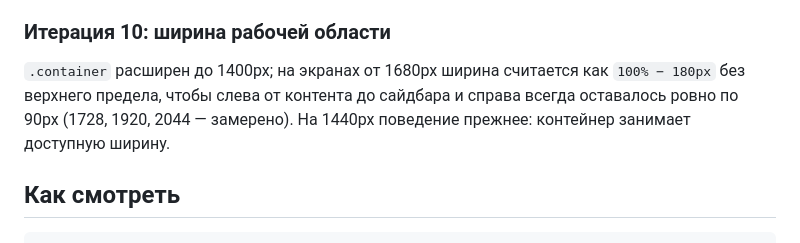
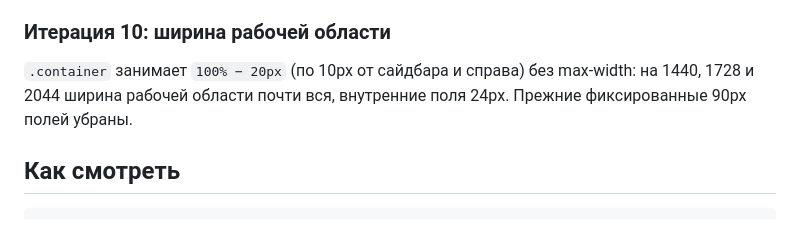
Before and after one commit to Zergarus/rustCms, a Markdown page: docs/design.md, the part around the change. Drawn GitHub-style.

Commit message:
Дизайн: рабочая область почти на всю ширину окна

```diff
--- a/docs/design.md
+++ b/docs/design.md
@@ -177,10 +177,9 @@ Description, H1, Canonical и индексация сохраняются общ
 
 ### Итерация 10: ширина рабочей области
 
-`.container` расширен до 1400px; на экранах от 1680px ширина считается как
-`100% − 180px` без верхнего предела, чтобы слева от контента до сайдбара и
-справа всегда оставалось ровно по 90px (1728, 1920, 2044 — замерено). На
-1440px поведение прежнее: контейнер занимает доступную ширину.
+`.container` занимает `100% − 20px` (по 10px от сайдбара и справа) без
+max-width: на 1440, 1728 и 2044 ширина рабочей области почти вся, внутренние
+поля 24px. Прежние фиксированные 90px полей убраны.
 
 ## Как смотреть
 
```
Also changed, not shown: docs/design/wide.png, 1 other file.
